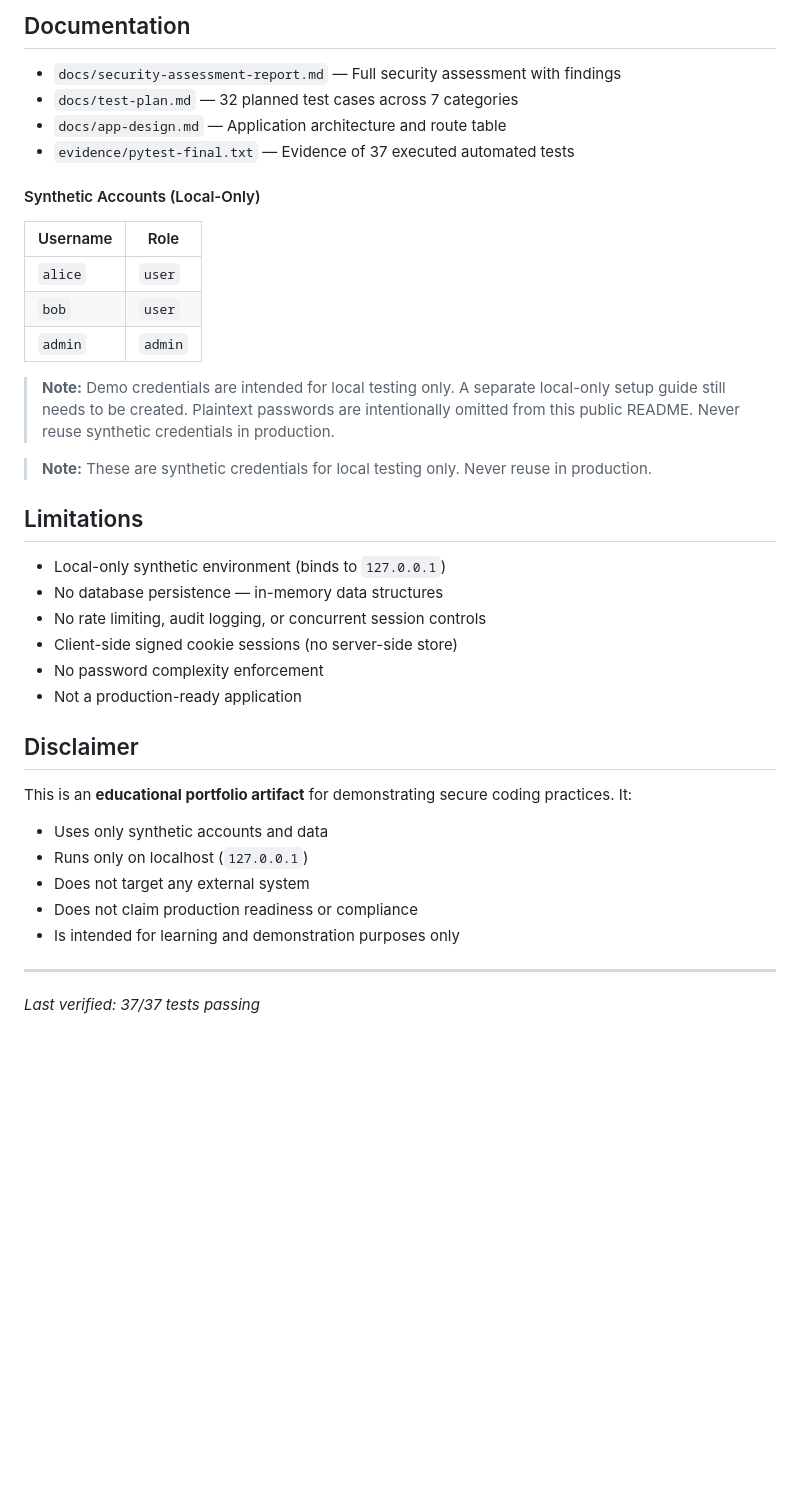
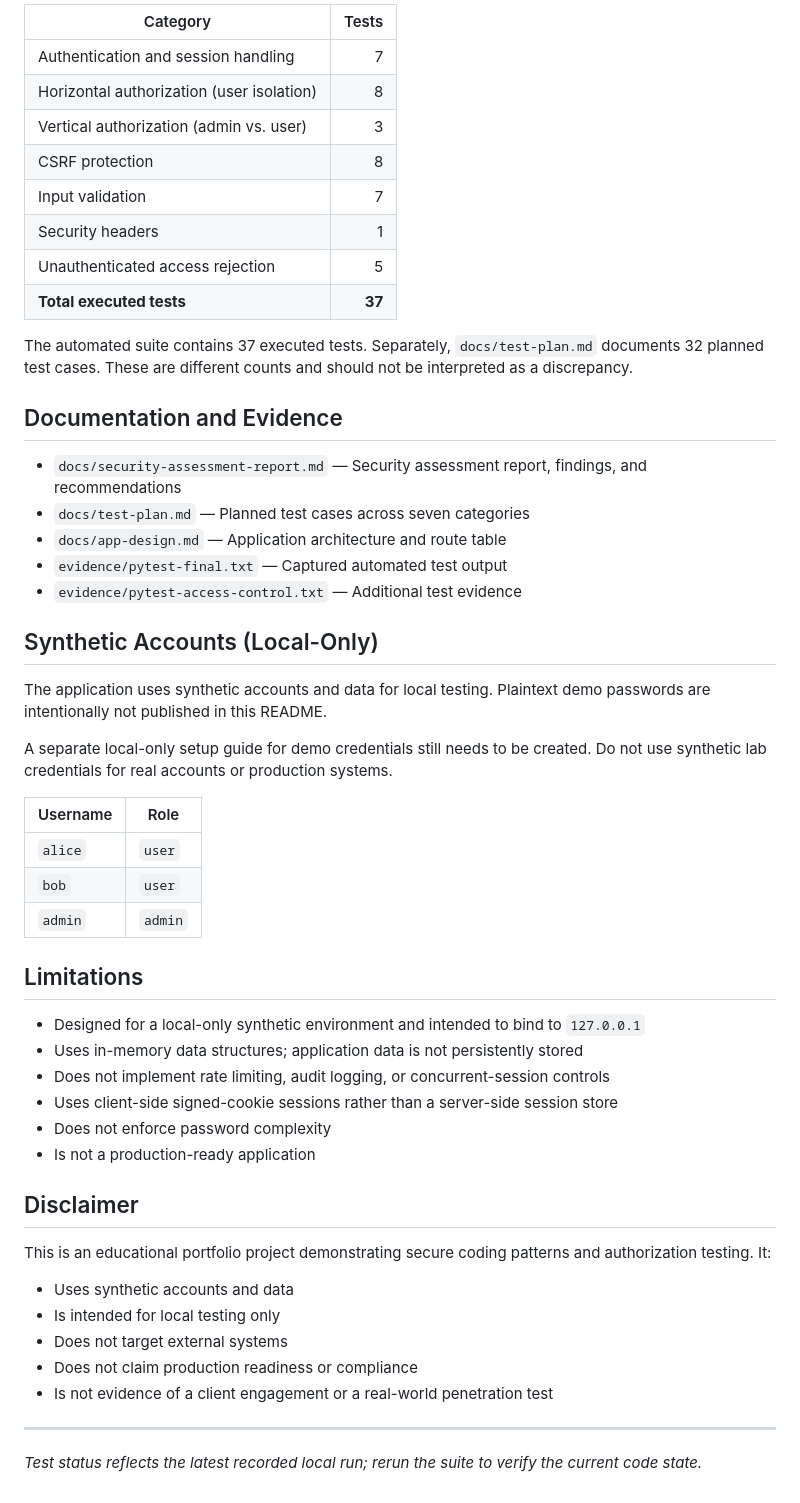
Before and after one commit to samihathecss/auth-access-control-audit, a Markdown page: README.md, the part around one of its changes. GitHub-like rendering; blank space fills up the shorter version.

```diff
--- a/README.md
+++ b/README.md
@@ -75,12 +82,30 @@ See `evidence/pytest-final.txt` for full output.
 
-## Documentation
+| Category | Tests |
+|----------|------:|
+| Authentication and session handling | 7 |
+| Horizontal authorization (user isolation) | 8 |
+| Vertical authorization (admin vs. user) | 3 |
+| CSRF protection | 8 |
+| Input validation | 7 |
+| Security headers | 1 |
+| Unauthenticated access rejection | 5 |
+| **Total executed tests** | **37** |
 
-- `docs/security-assessment-report.md` — Full security assessment with findings
-- `docs/test-plan.md` — 32 planned test cases across 7 categories
+The automated suite contains 37 executed tests. Separately, `docs/test-plan.md` documents 32 planned test cases. These are different counts and should not be interpreted as a discrepancy.
+
+## Documentation and Evidence
+
+- `docs/security-assessment-report.md` — Security assessment report, findings, and recommendations
+- `docs/test-plan.md` — Planned test cases across seven categories
 - `docs/app-design.md` — Application architecture and route table
-- `evidence/pytest-final.txt` — Evidence of 37 executed automated tests
+- `evidence/pytest-final.txt` — Captured automated test output
+- `evidence/pytest-access-control.txt` — Additional test evidence
 
-#### Synthetic Accounts (Local-Only)
+## Synthetic Accounts (Local-Only)
+
+The application uses synthetic accounts and data for local testing. Plaintext demo passwords are intentionally not published in this README.
+
+A separate local-only setup guide for demo credentials still needs to be created. Do not use synthetic lab credentials for real accounts or production systems.
 
 | Username | Role |
 |----------|------|
@@ -88,29 +113,25 @@ See `evidence/pytest-final.txt` for full output.
 | `bob` | `user` |
 | `admin` | `admin` |
 
-> **Note:** Demo credentials are intended for local testing only. A separate local-only setup guide still needs to be created. Plaintext passwords are intentionally omitted from this public README. Never reuse synthetic credentials in production.
-
-> **Note:** These are synthetic credentials for local testing only. Never reuse in production.
-
 ## Limitations
 
-- Local-only synthetic environment (binds to `127.0.0.1`)
-- No database persistence — in-memory data structures
-- No rate limiting, audit logging, or concurrent session controls
-- Client-side signed cookie sessions (no server-side store)
-- No password complexity enforcement
-- Not a production-ready application
+- Designed for a local-only synthetic environment and intended to bind to `127.0.0.1`
+- Uses in-memory data structures; application data is not persistently stored
+- Does not implement rate limiting, audit logging, or concurrent-session controls
+- Uses client-side signed-cookie sessions rather than a server-side session store
+- Does not enforce password complexity
+- Is not a production-ready application
 
 ## Disclaimer
 
-This is an **educational portfolio artifact** for demonstrating secure coding practices. It:
+This is an educational portfolio project demonstrating secure coding patterns and authorization testing. It:
 
-- Uses only synthetic accounts and data
-- Runs only on localhost (`127.0.0.1`)
-- Does not target any external system
+- Uses synthetic accounts and data
+- Is intended for local testing only
+- Does not target external systems
 - Does not claim production readiness or compliance
-- Is intended for learning and demonstration purposes only
+- Is not evidence of a client engagement or a real-world penetration test
 
 ---
 
-*Last verified: 37/37 tests passing*
+*Test status reflects the latest recorded local run; rerun the suite to verify the current code state.*
```
Also changed, not shown: other parts of README.md (+37 -30 lines).
